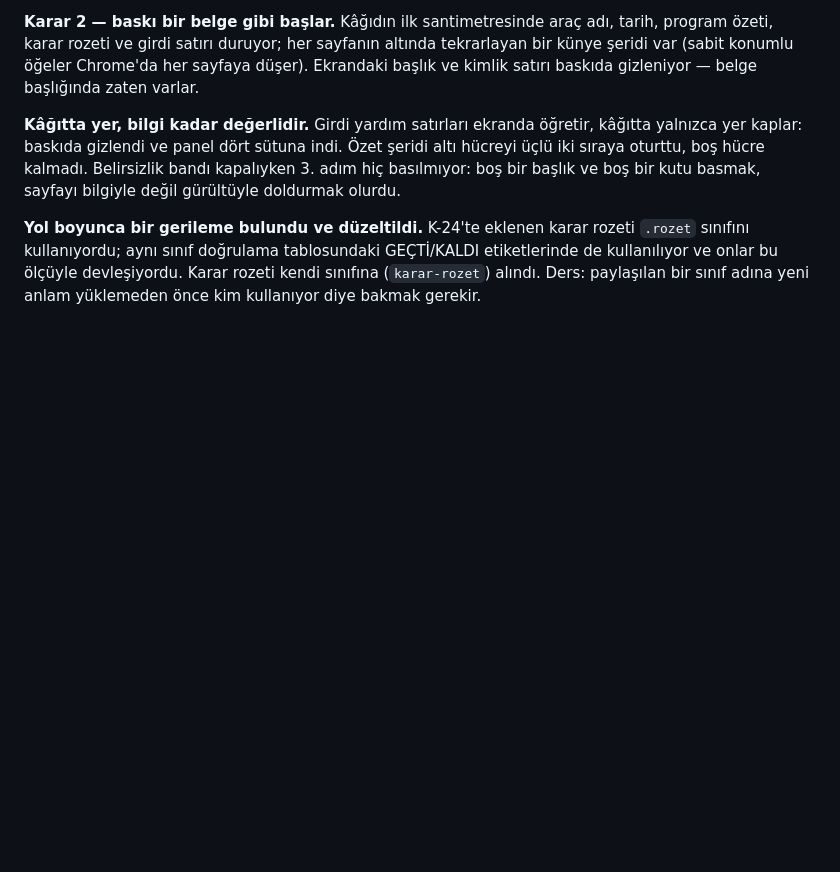
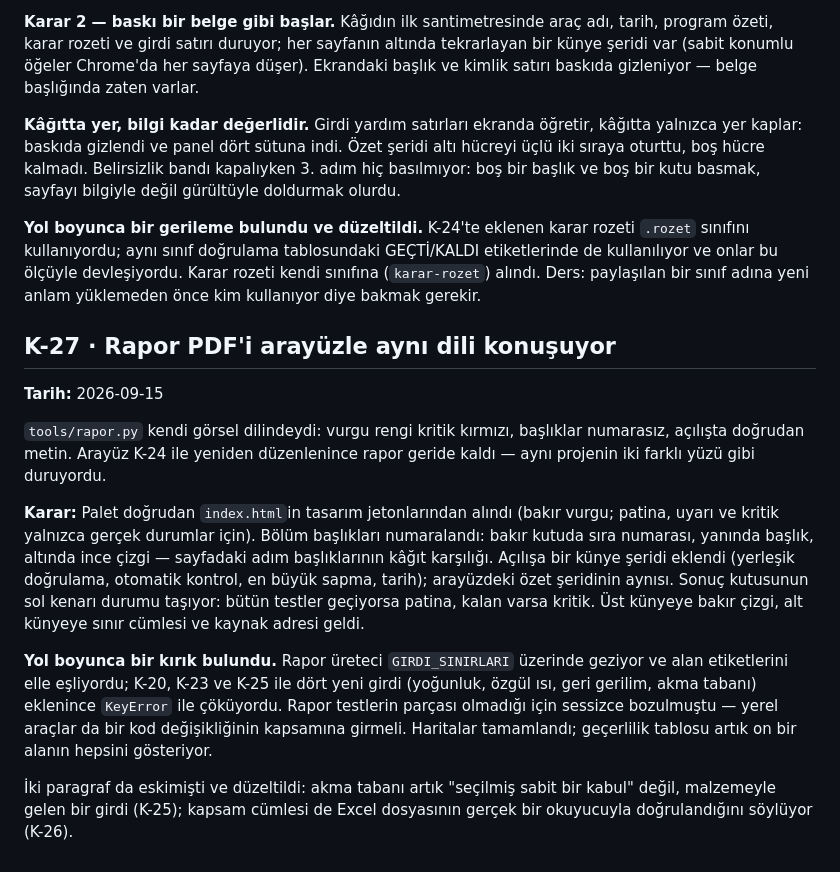
Before and after one commit to Alphyn12/tel-cekme-web, a Markdown page: docs/kararlar.md, the part around the change. Rendered like a GitHub page; blank space fills up the shorter version.

Commit message:
Yayın deposu çalışma deposuyla eşitlendi (d8aca37)
Rapor PDF'i arayüzle aynı dili konuşuyor (K-27)

Kaynak: Alphyn12/tel-cekme@d8aca37f3943594b54a09efbf02174dbc08711db
Yalnızca yayın dosyaları taşındı; basvuru/, tests/, tools/ ve output/
private depoda kalır (K-02).

```diff
--- a/docs/kararlar.md
+++ b/docs/kararlar.md
@@ -781,3 +781,29 @@ gürültüyle doldurmak olurdu.
 etiketlerinde de kullanılıyor ve onlar bu ölçüyle devleşiyordu. Karar rozeti kendi
 sınıfına (`karar-rozet`) alındı. Ders: paylaşılan bir sınıf adına yeni anlam
 yüklemeden önce kim kullanıyor diye bakmak gerekir.
+
+## K-27 · Rapor PDF'i arayüzle aynı dili konuşuyor
+**Tarih:** 2026-09-15
+
+`tools/rapor.py` kendi görsel dilindeydi: vurgu rengi kritik kırmızı, başlıklar
+numarasız, açılışta doğrudan metin. Arayüz K-24 ile yeniden düzenlenince rapor geride
+kaldı — aynı projenin iki farklı yüzü gibi duruyordu.
+
+**Karar:** Palet doğrudan `index.html`in tasarım jetonlarından alındı (bakır vurgu;
+patina, uyarı ve kritik yalnızca gerçek durumlar için). Bölüm başlıkları numaralandı:
+bakır kutuda sıra numarası, yanında başlık, altında ince çizgi — sayfadaki adım
+başlıklarının kâğıt karşılığı. Açılışa bir künye şeridi eklendi (yerleşik doğrulama,
+otomatik kontrol, en büyük sapma, tarih); arayüzdeki özet şeridinin aynısı. Sonuç
+kutusunun sol kenarı durumu taşıyor: bütün testler geçiyorsa patina, kalan varsa
+kritik. Üst künyeye bakır çizgi, alt künyeye sınır cümlesi ve kaynak adresi geldi.
+
+**Yol boyunca bir kırık bulundu.** Rapor üreteci `GIRDI_SINIRLARI` üzerinde geziyor ve
+alan etiketlerini elle eşliyordu; K-20, K-23 ve K-25 ile dört yeni girdi (yoğunluk,
+özgül ısı, geri gerilim, akma tabanı) eklenince `KeyError` ile çöküyordu. Rapor
+testlerin parçası olmadığı için sessizce bozulmuştu — yerel araçlar da bir kod
+değişikliğinin kapsamına girmeli. Haritalar tamamlandı; geçerlilik tablosu artık on bir
+alanın hepsini gösteriyor.
+
+İki paragraf da eskimişti ve düzeltildi: akma tabanı artık "seçilmiş sabit bir kabul"
+değil, malzemeyle gelen bir girdi (K-25); kapsam cümlesi de Excel dosyasının gerçek bir
+okuyucuyla doğrulandığını söylüyor (K-26).
```
